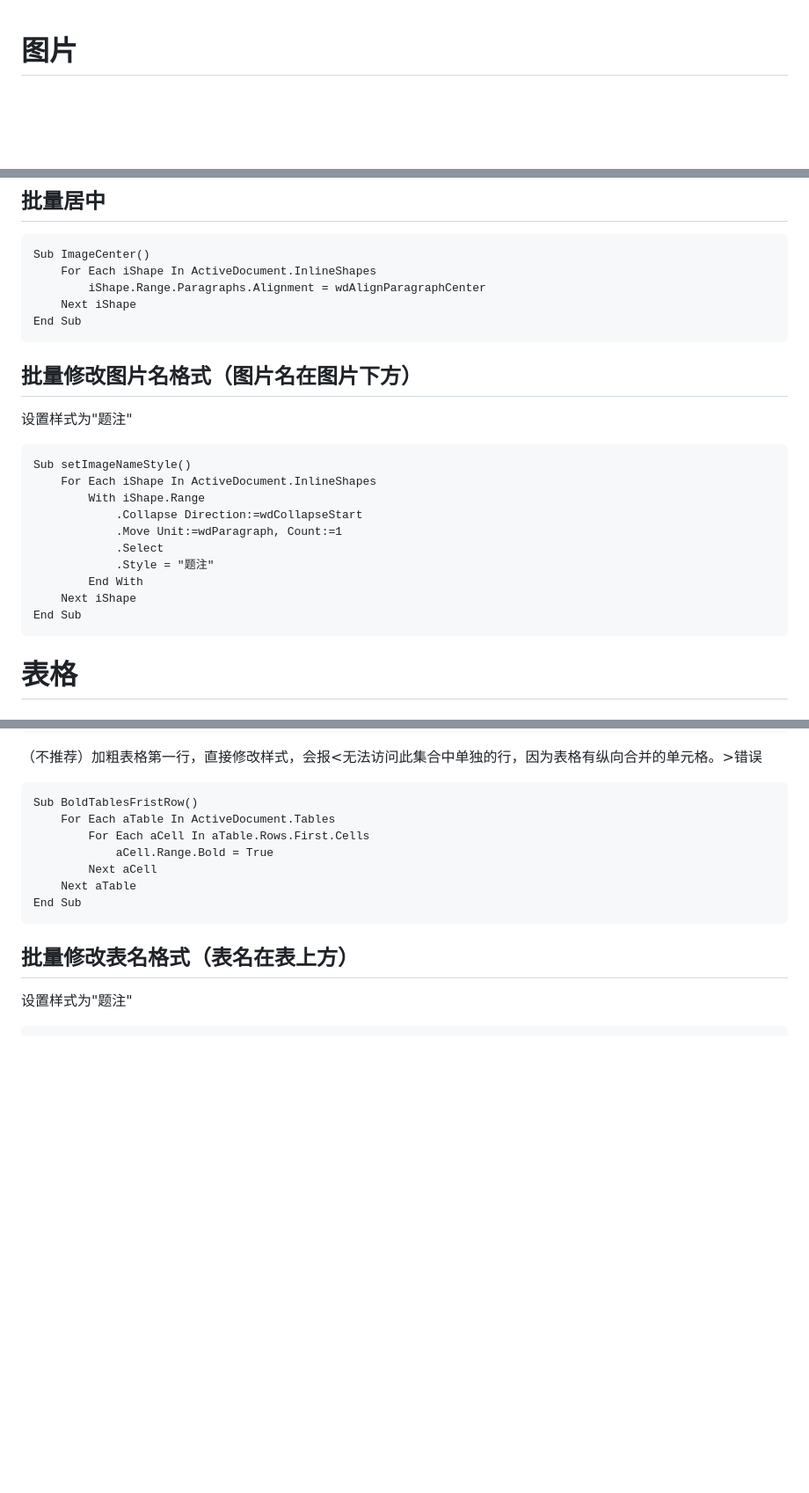
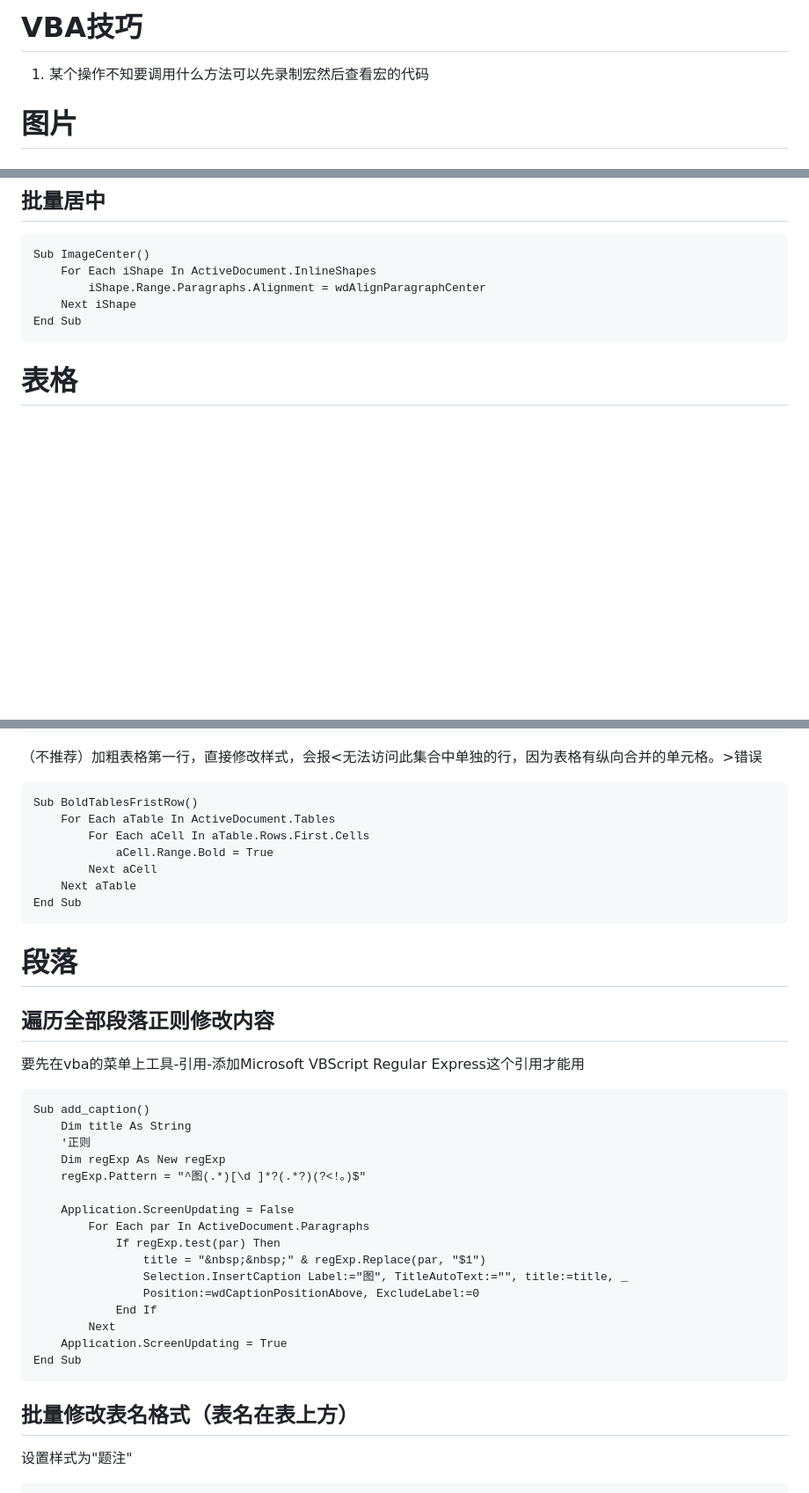
Before and after one commit to zjffun/note, a Markdown page: 05实用技术/Microsoft Office Word.md, 3 parts joined by grey strips. Shown: that part at 88% size. Drawn GitHub-style; blank space fills up the shorter version.

````diff
--- a/05实用技术/Microsoft Office Word.md
+++ b/05实用技术/Microsoft Office Word.md
@@ -1,3 +1,8 @@
+# VBA技巧
+
+1. 某个操作不知要调用什么方法可以先录制宏然后查看宏的代码
+
+
 # 图片
 ## 自动编号
 插入-题注
@@ -26,21 +31,6 @@ Sub ImageCenter()
     Next iShape
 End Sub
 ```
-## 批量修改图片名格式（图片名在图片下方）
-设置样式为"题注"
-```
-Sub setImageNameStyle()
-    For Each iShape In ActiveDocument.InlineShapes
-        With iShape.Range
-            .Collapse Direction:=wdCollapseStart
-            .Move Unit:=wdParagraph, Count:=1
-            .Select
-            .Style = "题注"
-        End With
-    Next iShape
-End Sub
-```
-
 
 # 表格
 ## 设置表头（第一行）和内容（其余行）样式
@@ -91,6 +81,29 @@ Sub BoldTablesFristRow()
     Next aTable
 End Sub
 ```
+
+# 段落
+## 遍历全部段落正则修改内容
+要先在vba的菜单上工具-引用-添加Microsoft VBScript Regular Express这个引用才能用
+```
+Sub add_caption()
+    Dim title As String
+    '正则
+    Dim regExp As New regExp
+    regExp.Pattern = "^图(.*)[\d ]*?(.*?)(?<!。)$"
+
+    Application.ScreenUpdating = False
+        For Each par In ActiveDocument.Paragraphs
+            If regExp.test(par) Then
+                title = "&nbsp;&nbsp;" & regExp.Replace(par, "$1")
+                Selection.InsertCaption Label:="图", TitleAutoText:="", title:=title, _
+                Position:=wdCaptionPositionAbove, ExcludeLabel:=0
+            End If
+        Next
+    Application.ScreenUpdating = True
+End Sub
+```
+
 ## 批量修改表名格式（表名在表上方）
 设置样式为"题注"
 ```
````
Also changed, not shown: other parts of 05实用技术/Microsoft Office Word.md (+62 -0 lines), 05实用技术/Git-学习开源代码的技巧.md (added, +17 -0 lines), 05实用技术/Visual Studio Code-调试Node.js代码.md (added, +5 -0 lines), 05实用技术/postman.md (added, +3 -0 lines), 07GIS/地图投影.md (added, +17 -0 lines), 05实用技术/img/Git-学习开源代码的技巧-1.png (added), 05实用技术/img/Git-学习开源代码的技巧-2.png (added), 1 other file.
